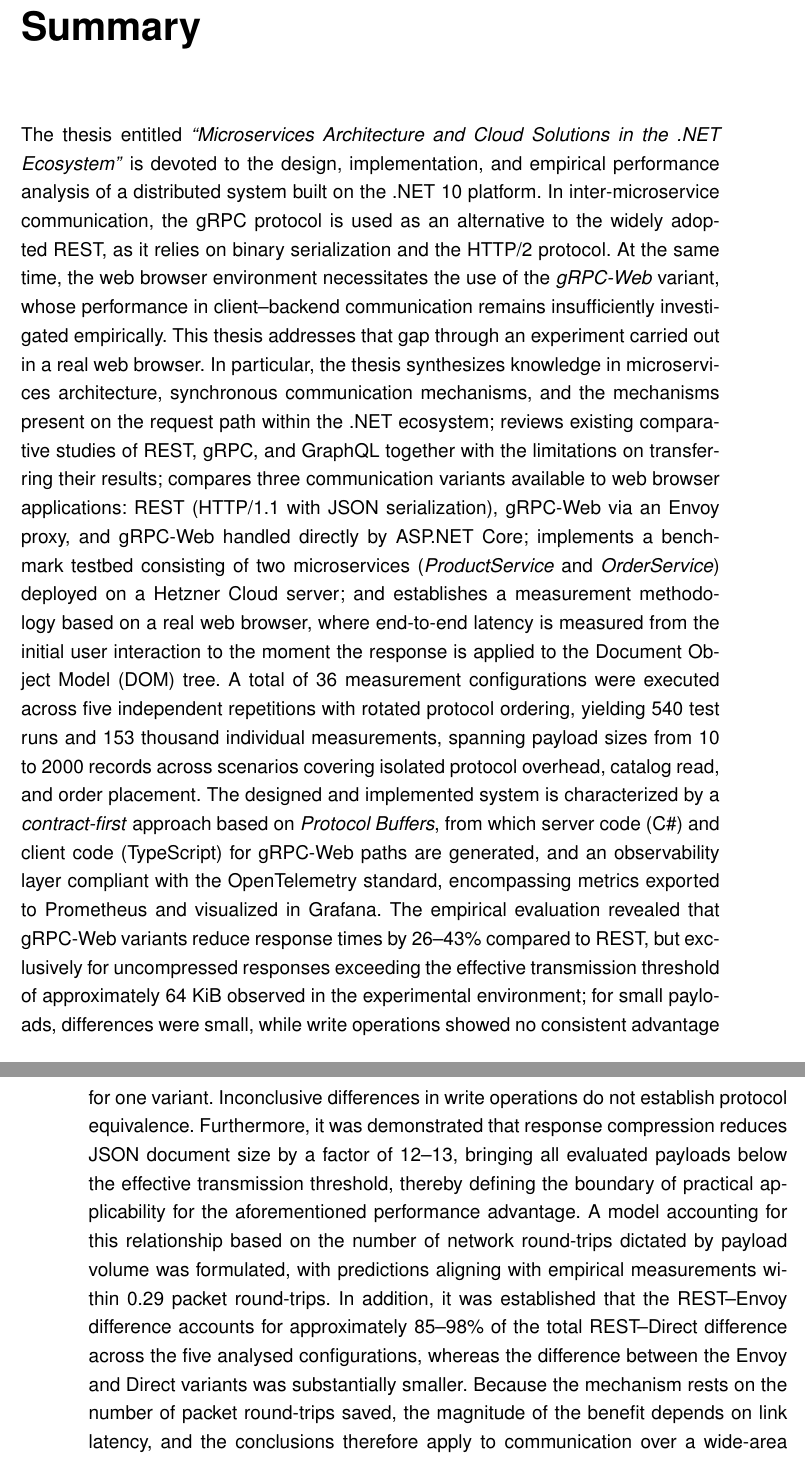
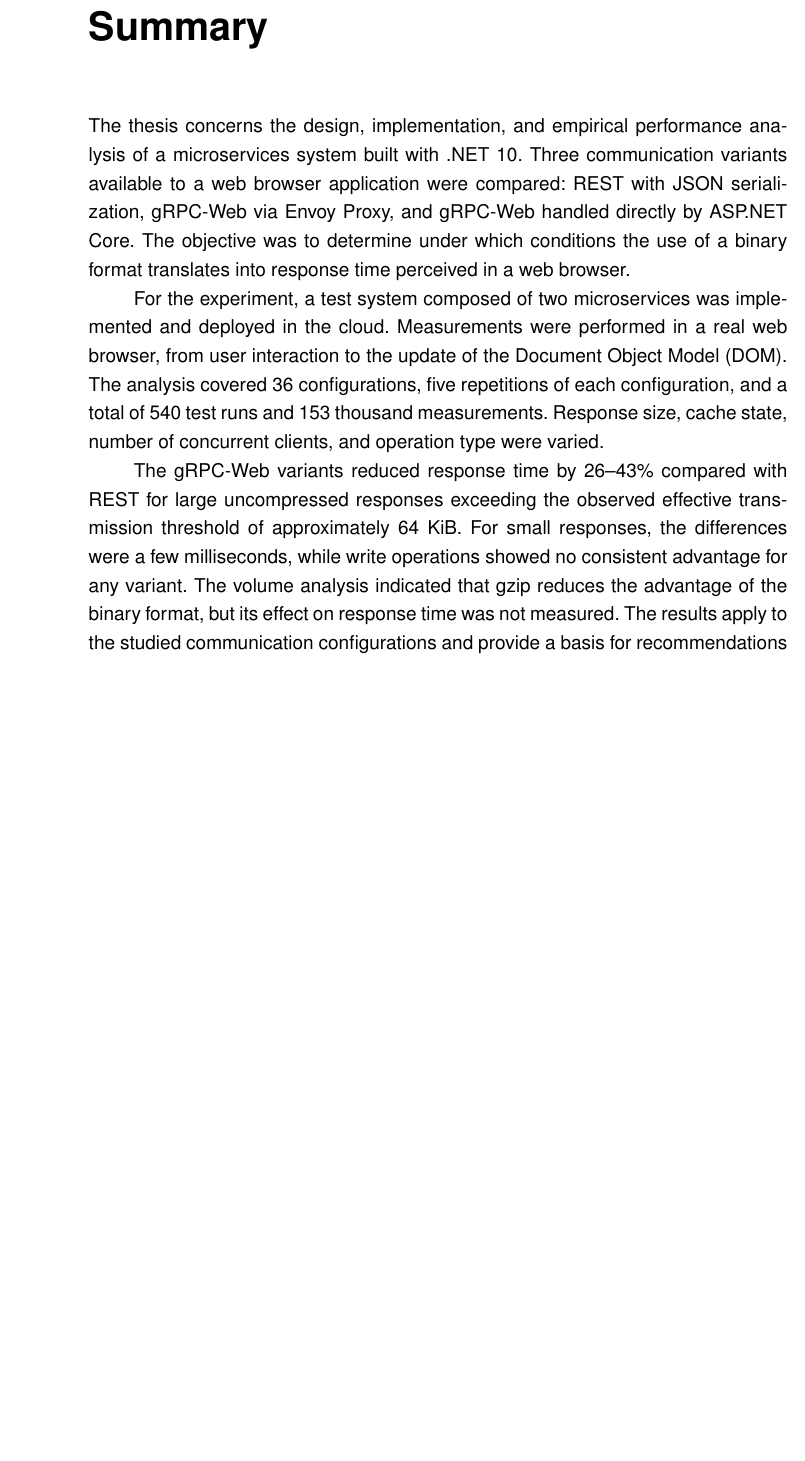
Before and after one commit to martrzeciak/architecture-microservices-tex, a LaTeX thesis (PracaDyplomowa.tex): two parts of pages 86 and 87 of 88 before the commit and part of page 85 of 86 after it, the two joined at a grey line, cut so that both start at the same text, the shorter picture padded with empty space. Compiled offline with pdfLaTeX.

Commit message:
fix: update thesis content for clarity and coherence in methodology and summary sections

```diff
--- a/PracaDyplomowa.tex
+++ b/PracaDyplomowa.tex
@@ -299,7 +304,11 @@ Praca pt.\ \textit{„Architektura mikroserwisów i~rozwiązania chmurowe w~ekos
 \chapter*{Summary}
 \addcontentsline{toc}{chapter}{Summary}
 
-The thesis entitled \textit{``Microservices Architecture and Cloud Solutions in the .NET Ecosystem''} is devoted to the design, implementation, and empirical performance analysis of a distributed system built on the .NET~10 platform. In inter-microservice communication, the gRPC protocol is used as an alternative to the widely adopted REST, as it relies on binary serialization and the HTTP/2 protocol. At the same time, the web browser environment necessitates the use of the \textit{gRPC-Web} variant, whose performance in client--backend communication remains insufficiently investigated empirically. This thesis addresses that gap through an experiment carried out in a real web browser. In particular, the thesis synthesizes knowledge in microservices architecture, synchronous communication mechanisms, and the mechanisms present on the request path within the .NET ecosystem; reviews existing comparative studies of REST, gRPC, and GraphQL together with the limitations on transferring their results; compares three communication variants available to web browser applications: REST (HTTP/1.1 with JSON serialization), gRPC-Web via an Envoy proxy, and gRPC-Web handled directly by ASP.NET Core; implements a benchmark testbed consisting of two microservices (\textit{ProductService} and \textit{OrderService}) deployed on a Hetzner Cloud server; and establishes a measurement methodology based on a real web browser, where end-to-end latency is measured from the initial user interaction to the moment the response is applied to the Document Object Model (DOM) tree. A total of 36~measurement configurations were executed across five independent repetitions with rotated protocol ordering, yielding 540~test runs and 153~thousand individual measurements, spanning payload sizes from 10 to 2000 records across scenarios covering isolated protocol overhead, catalog read, and order placement. The designed and implemented system is characterized by a \textit{contract-first} approach based on \textit{Protocol Buffers}, from which server code (C\#) and client code (TypeScript) for gRPC-Web paths are generated, and an observability layer compliant with the OpenTelemetry standard, encompassing metrics exported to Prometheus and visualized in Grafana. The empirical evaluation revealed that gRPC-Web variants reduce response times by 26--43\% compared to REST, but exclusively for uncompressed responses exceeding the effective transmission threshold of approximately 64~KiB observed in the experimental environment; for small payloads, differences were small, while write operations showed no consistent advantage for one variant. Inconclusive differences in write operations do not establish protocol equivalence. Furthermore, it was demonstrated that response compression reduces JSON document size by a factor of 12--13, bringing all evaluated payloads below the effective transmission threshold, thereby defining the boundary of practical applicability for the aforementioned performance advantage. A model accounting for this relationship based on the number of network round-trips dictated by payload volume was formulated, with predictions aligning with empirical measurements within 0.29~packet round-trips. In addition, it was established that the REST--Envoy difference accounts for approximately 85--98\% of the total REST--Direct difference across the five analysed configurations, whereas the difference between the Envoy and Direct variants was substantially smaller. Because the mechanism rests on the number of packet round-trips saved, the magnitude of the benefit depends on link latency, and the conclusions therefore apply to communication over a wide-area network. Building on these results, the thesis formulates architectural recommendations and deployment guidelines that identify the compressed response size, the link parameters, and the dominant operation type as the criteria for selecting a communication mechanism.
+The thesis concerns the design, implementation, and empirical performance analysis of a microservices system built with .NET~10. Three communication variants available to a web browser application were compared: REST with JSON serialization, gRPC-Web via Envoy Proxy, and gRPC-Web handled directly by ASP.NET Core. The objective was to determine under which conditions the use of a binary format translates into response time perceived in a web browser.
+
+For the experiment, a test system composed of two microservices was implemented and deployed in the cloud. Measurements were performed in a real web browser, from user interaction to the update of the Document Object Model (DOM). The analysis covered 36~configurations, five repetitions of each configuration, and a total of 540~test runs and 153~thousand measurements. Response size, cache state, number of concurrent clients, and operation type were varied.
+
+The gRPC-Web variants reduced response time by 26--43\% compared with REST for large uncompressed responses exceeding the observed effective transmission threshold of approximately 64~KiB. For small responses, the differences were a few milliseconds, while write operations showed no consistent advantage for any variant. The volume analysis indicated that gzip reduces the advantage of the binary format, but its effect on response time was not measured. The results apply to the studied communication configurations and provide a basis for recommendations on selecting a communication mechanism.
 
 \chapter*{Słowa kluczowe}
 \addcontentsline{toc}{chapter}{Słowa kluczowe}
```
Also changed, not shown: PracaDyplomowa.tex (7 more changed lines), 1 other file.
